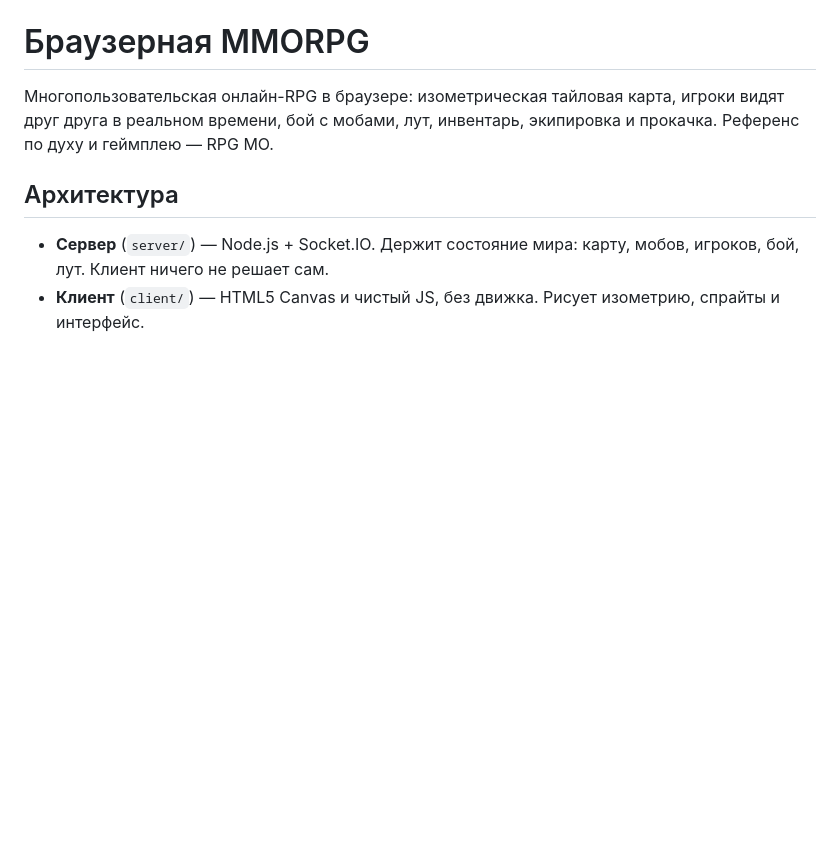
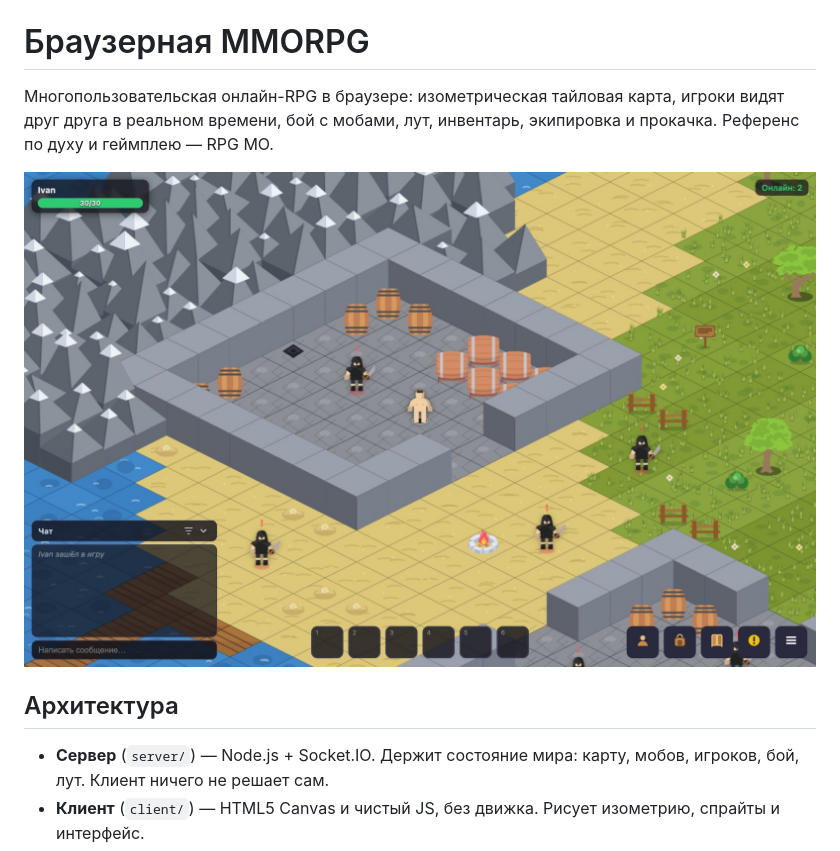
Before and after one commit to JohnInWork/browser-mmorpg, a Markdown page: README.md, the part around the change. GitHub-like rendering; pictures changed too: screenshots/gameplay.jpg (added); blank space fills up the shorter version.

Commit message:
README: кадр из игры

```diff
--- a/README.md
+++ b/README.md
@@ -1,6 +1,8 @@
 # Браузерная MMORPG
 
 Многопользовательская онлайн-RPG в браузере: изометрическая тайловая карта, игроки видят друг друга в реальном времени, бой с мобами, лут, инвентарь, экипировка и прокачка. Референс по духу и геймплею — RPG MO.
+
+![Браузерная MMORPG](screenshots/gameplay.jpg)
 
 ## Архитектура
 
```
